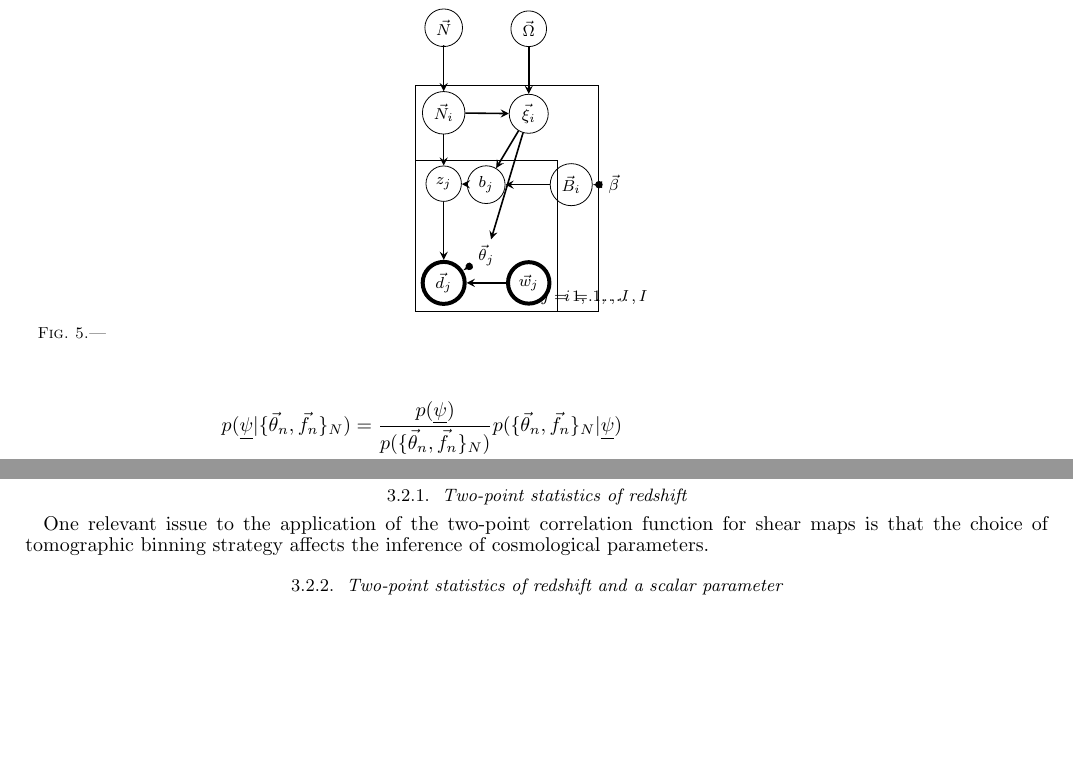
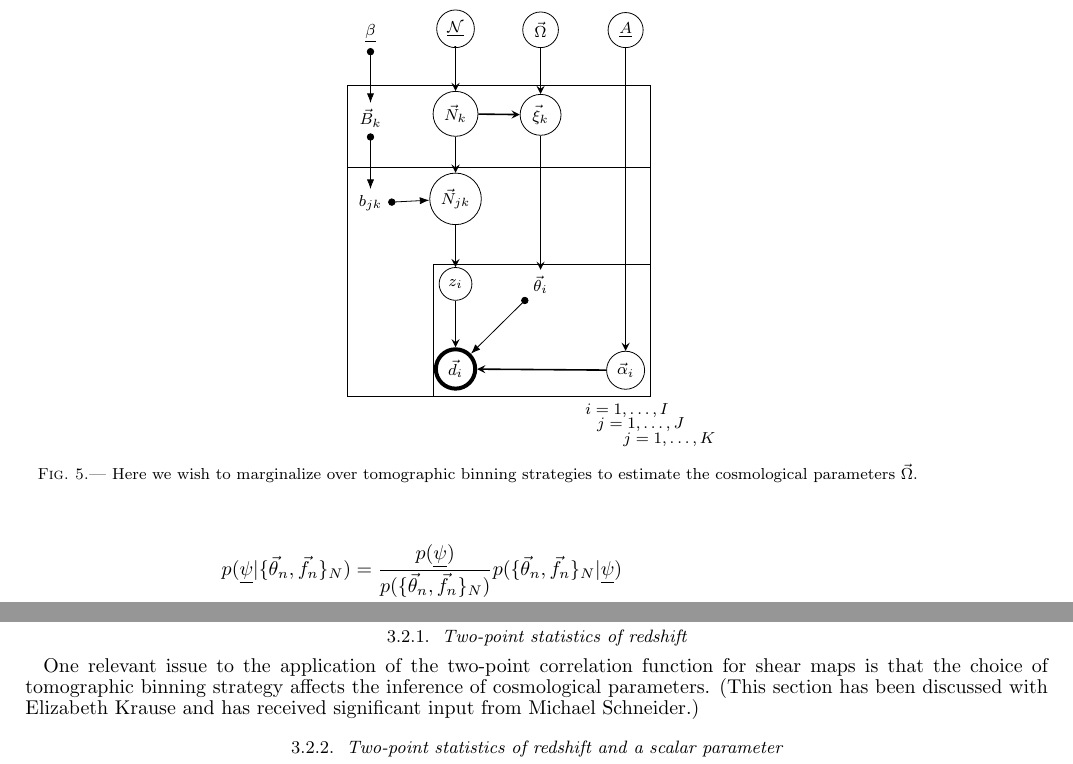
Before and after one commit to aimalz/prob-z, a LaTeX document (ideas/maindoc.tex): two parts of page 6 of 7, joined at a grey line, cut so that both start at the same text, the shorter picture padded with empty space. Compiled offline with pdfLaTeX.

Commit message:
changed tomographic binning pgm to be separable

```diff
--- a/ideas/maindoc.tex
+++ b/ideas/maindoc.tex
@@ -368,7 +368,7 @@ p(\textul{\psi}|\{\vec{\theta}_{n},\vec{f}_{n}\}_{N}) &= \frac{p(\textul{\psi})}
 \subsection{Two-point statistics}
 \subsubsection{Two-point statistics of redshift}
 
-One relevant issue to the application of the two-point correlation function for shear maps is that the choice of tomographic binning strategy affects the inference of cosmological parameters.
+One relevant issue to the application of the two-point correlation function for shear maps is that the choice of tomographic binning strategy affects the inference of cosmological parameters.  (This section has been discussed with Elizabeth Krause and has received significant input from Michael Schneider.)
 
 \begin{figure}
 \vspace{0.5cm}
@@ -376,44 +376,104 @@ One relevant issue to the application of the two-point correlation function for
 \begin{tikzpicture}[node distance=1cm]
 
 %\node (nz) [det,above] {$\vec{N}$};
-\node (nz) [hyper,above] {$\vec{N}$};
-\node (niz) [hyper,below of=nz,yshift=-0.5cm] {$\vec{N}_{i}$};
-\node (zj) [param, below of=niz,yshift=-0.25cm] {$z_{j}$};
-\node (dj) [data, below of=zj,yshift=-0.75cm] {$\vec{d}_{j}$};
+\node (n) [hyper,above] {$\textul{\mathcal{N}}$};
+\node (nk) [hyper,below of=n,yshift=-0.5cm] {$\vec{N}_{k}$};
+\node (nj) [param,below of=nk,yshift=-0.5cm] {$\vec{N}_{jk}$};
+\node (zi) [param, below of=nj,yshift=-0.5cm] {$z_{i}$};
+\node (di) [data, below of=zi,yshift=-0.5cm] {$\vec{d}_{i}$};
 
-\node (cosmo) [hyper,above,xshift=1.5cm] {$\vec{\Omega}$};
-\node (xii) [param,below of=cosmo,yshift=-0.5cm] {$\vec{\xi}_{i}$};
-\node (wj) [data, below of=zj,xshift=1.5cm,yshift=-0.75cm] {$\vec{w}_{j}$};
+\node (o) [hyper,above,xshift=1.5cm] {$\vec{\Omega}$};
+\node (xk) [param,below of=o,yshift=-0.5cm] {$\vec{\xi}_{k}$};
+\node (ti) [det, below of=xk,yshift=-2cm] {$\vec{\theta}_{i}$};
 
-\node (bj) [param,below of=xii,xshift=-0.75cm,yshift=-0.25cm] {$b_{j}$};
-\node (tj) [det, below of=bj,yshift=-0.25cm] {$\vec{\theta}_{j}$};
+\node (b) [det,above,xshift=-1.5cm] {$\textul{\beta}$};
+\node (bk) [det,below of=b,yshift=-0.5cm] {$\vec{B}_{k}$};
+\node (bj) [det, below of=bk,yshift=-0.5cm] {$b_{jk}$};
 
-\node (bi) [param,below of=xii,xshift=0.75cm,yshift=-0.25cm] {$\vec{B}_{i}$};
-\node (beta) [det, below of=xii,xshift=1.5cm,yshift=-0.25cm] {$\vec{\beta}$};
+\node (a) [hyper,above,xshift=3cm] {$\textul{A}$};
+\node (ai) [param, below of=a,yshift=-5cm] {$\vec{\alpha}_{i}$};
 
-\node (survey) [draw=black,fit={(dj.west)(zj.north)(dj.south)(wj.east)}] {};
-\node (tomo) [draw=black,fit={(dj.west)(niz.north)(dj.south)(bi.east)}] {};
-\node [xshift=1.75cm,yshift=0.25cm] at (survey.south) {$j=1,\dots,J$};
-\node [xshift=1.75cm,yshift=0.25cm] at (tomo.south) {$i=1,\dots,I$};
+\node (g) [draw=black,fit={(zi.west)(ti.north)(di.south)(ai.east)}] {};
+\node (s) [draw=black,fit={(bj.west)(nj.north)(di.south)(ai.east)}] {};
+\node (c) [draw=black,fit={(bk.west)(nk.north)(di.south)(ai.east)}] {};
+\node (gl) [xshift=1.5cm,yshift=-0.25cm] at (g.south) {$i=1,\dots,I$};
+\node (sl) [xshift=2.5cm,yshift=-0.5cm] at (s.south) {$j=1,\dots,J$};
+\node (cl) [xshift=3cm,yshift=-0.75cm] at (c.south) {$j=1,\dots,K$};
 
-\draw [arrow] (nz) -- (niz);
-\draw [arrow] (niz) -- (zj);
-\draw [arrow] (zj) -- (dj);
-\draw [arrow] (cosmo) -- (xii);
-\draw [arrow] (niz) -- (xii);
-\draw [arrow] (wj) -- (dj);
-\draw [arrow] (xii) -- (bj);
-\draw [arrow] (xii) -- (tj);
-\draw[{Circle[black]}-Latex] (tj) -- (dj);
-\draw [arrow] (bj) -- (zj);
-\draw [arrow] (bi) -- (bj);
-\draw[{Circle[black]}-Latex] (beta) -- (bi);
+\draw [arrow] (n) -- (nk);
+\draw [arrow] (nk) -- (nj);
+\draw [arrow] (nk) -- (xk);
+\draw [arrow] (nj) -- (zi);
+\draw [arrow] (zi) -- (di);
+
+\draw [arrow] (o) -- (xk);
+\draw [arrow] (xk) -- (ti);
+%\draw [arrow] (ti) -- (di);
+\draw[{Circle[black]}-Latex] (ti) -- (di);
+
+%\draw [arrow] (b) -- (bk);
+\draw[{Circle[black]}-Latex] (b) -- (bk);
+%\draw [arrow] (bk) -- (bj);
+\draw[{Circle[black]}-Latex] (bk) -- (bj);
+%\draw [arrow] (bj) -- (nj);
+\draw[{Circle[black]}-Latex] (bj) -- (nj);
+
+\draw [arrow] (a) -- (ai);
+\draw [arrow] (ai) -- (di);
+
+%\draw[{Circle[black]}-Latex] (tj) -- (dj);
+%\draw[{Circle[black]}-Latex] (beta) -- (bi);
 
 \end{tikzpicture}
-\caption{}
+\caption{Here we wish to marginalize over tomographic binning strategies to estimate the cosmological parameters $\vec{\Omega}$.}
 \label{fig:tomo}
 \end{center}
 \end{figure}
+
+%\begin{figure}
+%\vspace{0.5cm}
+%\begin{center}
+%\begin{tikzpicture}[node distance=1cm]
+%
+%%\node (nz) [det,above] {$\vec{N}$};
+%\node (nz) [hyper,above] {$\vec{N}$};
+%\node (niz) [hyper,below of=nz,yshift=-0.5cm] {$\vec{N}_{i}$};
+%\node (zj) [param, below of=niz,yshift=-0.25cm] {$z_{j}$};
+%\node (dj) [data, below of=zj,yshift=-0.75cm] {$\vec{d}_{j}$};
+%
+%\node (cosmo) [hyper,above,xshift=1.5cm] {$\vec{\Omega}$};
+%\node (xii) [param,below of=cosmo,yshift=-0.5cm] {$\vec{\xi}_{i}$};
+%\node (wj) [data, below of=zj,xshift=1.5cm,yshift=-0.75cm] {$\vec{w}_{j}$};
+%
+%\node (bj) [param,below of=xii,xshift=-0.75cm,yshift=-0.25cm] {$b_{j}$};
+%\node (tj) [det, below of=bj,yshift=-0.25cm] {$\vec{\theta}_{j}$};
+%
+%\node (bi) [param,below of=xii,xshift=0.75cm,yshift=-0.25cm] {$\vec{B}_{i}$};
+%\node (beta) [det, below of=xii,xshift=1.5cm,yshift=-0.25cm] {$\vec{\beta}$};
+%
+%\node (survey) [draw=black,fit={(dj.west)(zj.north)(dj.south)(wj.east)}] {};
+%\node (tomo) [draw=black,fit={(dj.west)(niz.north)(dj.south)(bi.east)}] {};
+%\node [xshift=1.75cm,yshift=0.25cm] at (survey.south) {$j=1,\dots,J$};
+%\node [xshift=1.75cm,yshift=0.25cm] at (tomo.south) {$i=1,\dots,I$};
+%
+%\draw [arrow] (nz) -- (niz);
+%\draw [arrow] (niz) -- (zj);
+%\draw [arrow] (zj) -- (dj);
+%\draw [arrow] (cosmo) -- (xii);
+%\draw [arrow] (niz) -- (xii);
+%\draw [arrow] (wj) -- (dj);
+%\draw [arrow] (xii) -- (bj);
+%\draw [arrow] (xii) -- (tj);
+%\draw[{Circle[black]}-Latex] (tj) -- (dj);
+%\draw [arrow] (bj) -- (zj);
+%\draw [arrow] (bi) -- (bj);
+%\draw[{Circle[black]}-Latex] (beta) -- (bi);
+%
+%\end{tikzpicture}
+%\caption{}
+%\label{fig:tomo}
+%\end{center}
+%\end{figure}
 %\begin{figure}
 %\vspace{0.5cm}
 %\begin{center}
```
